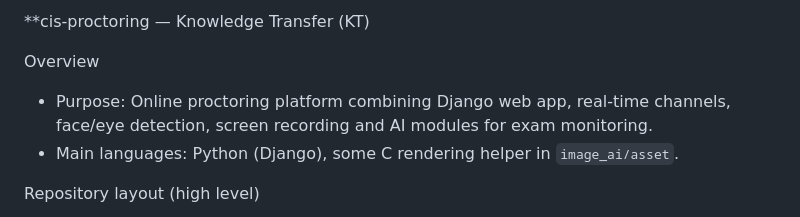
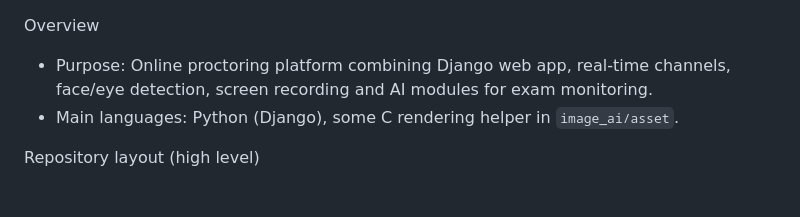
Before and after one commit to 18-manthan/AI-interview, a Markdown page: README.md, the part around the change. Rendered like a GitHub page.

Commit message:
Update README to remove title and format content
Removed title from README and adjusted formatting.

```diff
--- a/README.md
+++ b/README.md
@@ -1,4 +1,3 @@
-**cis-proctoring — Knowledge Transfer (KT)
 
 Overview
 - Purpose: Online proctoring platform combining Django web app, real-time channels, face/eye detection, screen recording and AI modules for exam monitoring.
```
